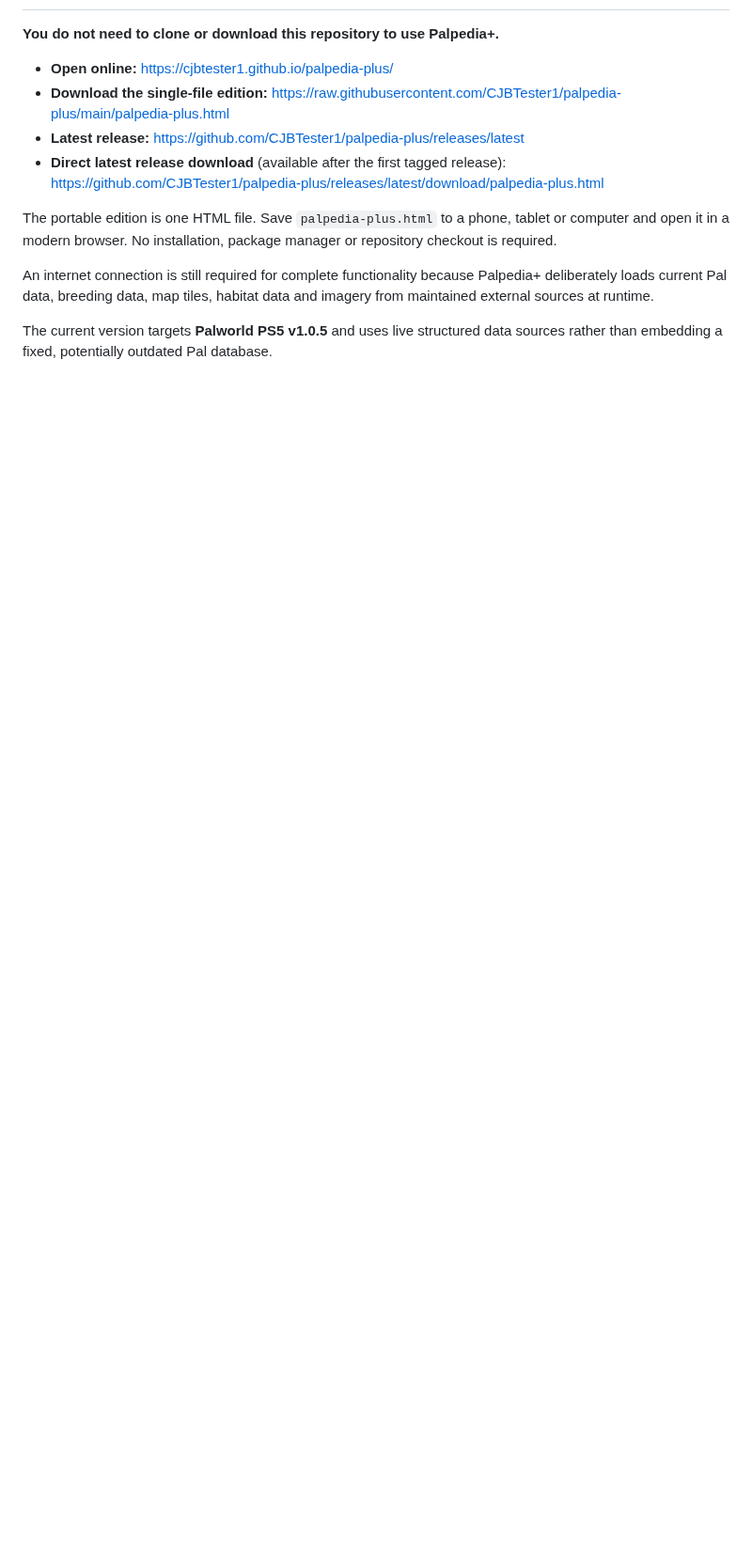
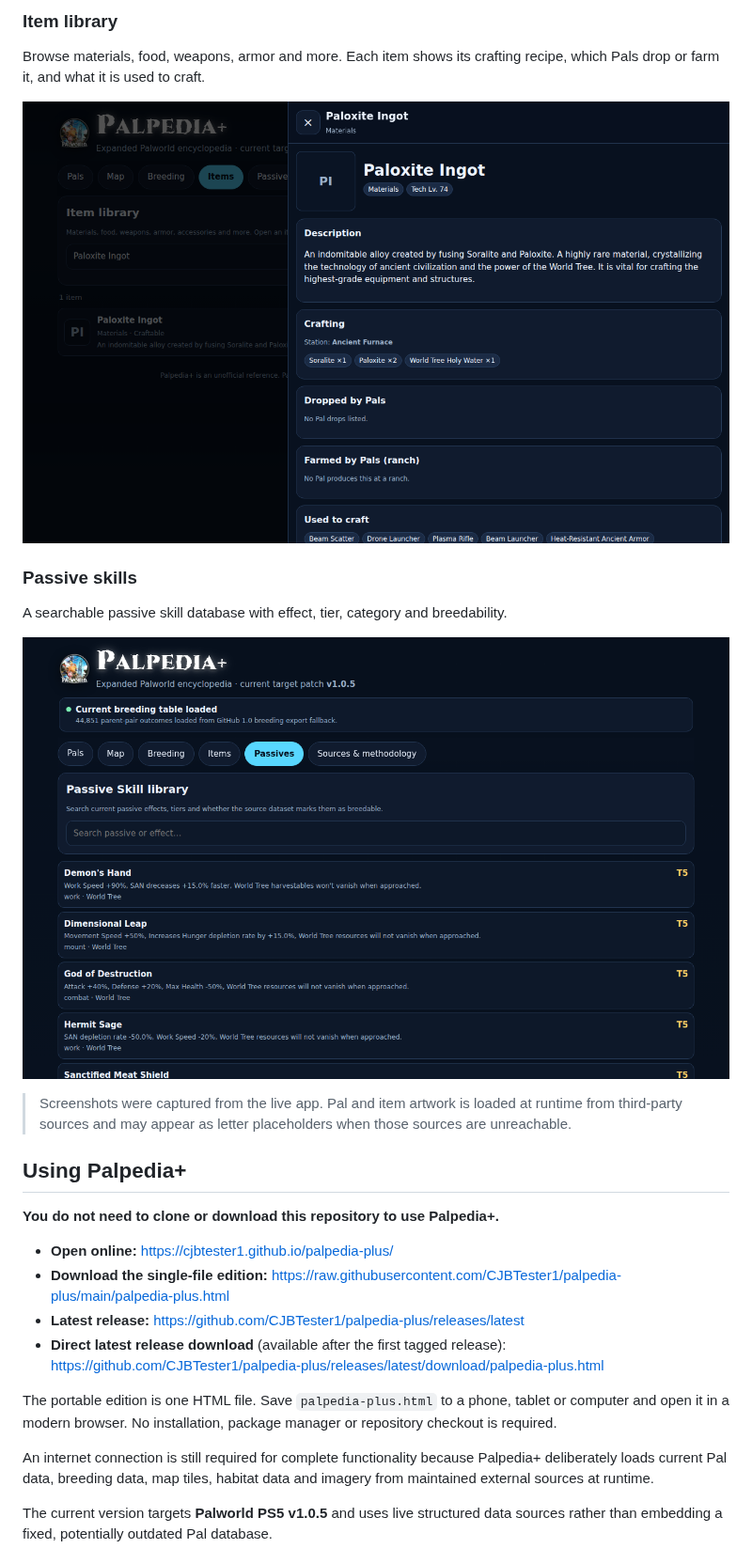
Before and after one commit to CJBTester1/palpedia-plus, a Markdown page: README.md, the part around one of its changes. Shown at 94% size. Rendered like a GitHub page; pictures changed too: docs/screenshots/items.png (added), docs/screenshots/passives.png (added); blank space fills up the shorter version.

Commit message:
Revamp README with overview, feature table and app screenshots
Co-Authored-By: Claude Sonnet 5.5 <noreply@anthropic.com>
Claude-Session: https://claude.ai/code/session_01DSnTo5X6GKM2w7HvJ3Lxpz

```diff
--- a/README.md
+++ b/README.md
@@ -6,3 +34,16 @@
+### Item library
+Browse materials, food, weapons, armor and more. Each item shows its crafting recipe, which Pals drop or farm it, and what it is used to craft.
+
+![Item detail with recipe](docs/screenshots/items.png)
+
+### Passive skills
+A searchable passive skill database with effect, tier, category and breedability.
+
+![Passive skill library](docs/screenshots/passives.png)
+
+> Screenshots were captured from the live app. Pal and item artwork is loaded at runtime from third-party sources and may appear as letter placeholders when those sources are unreachable.
+
+## Using Palpedia+
 
 **You do not need to clone or download this repository to use Palpedia+.**
 
```
Also changed, not shown: other parts of README.md (+34 -2 lines), docs/screenshots/breeding.png (added), docs/screenshots/map.png (added), docs/screenshots/pals.png (added), docs/screenshots/profile.png (added).
